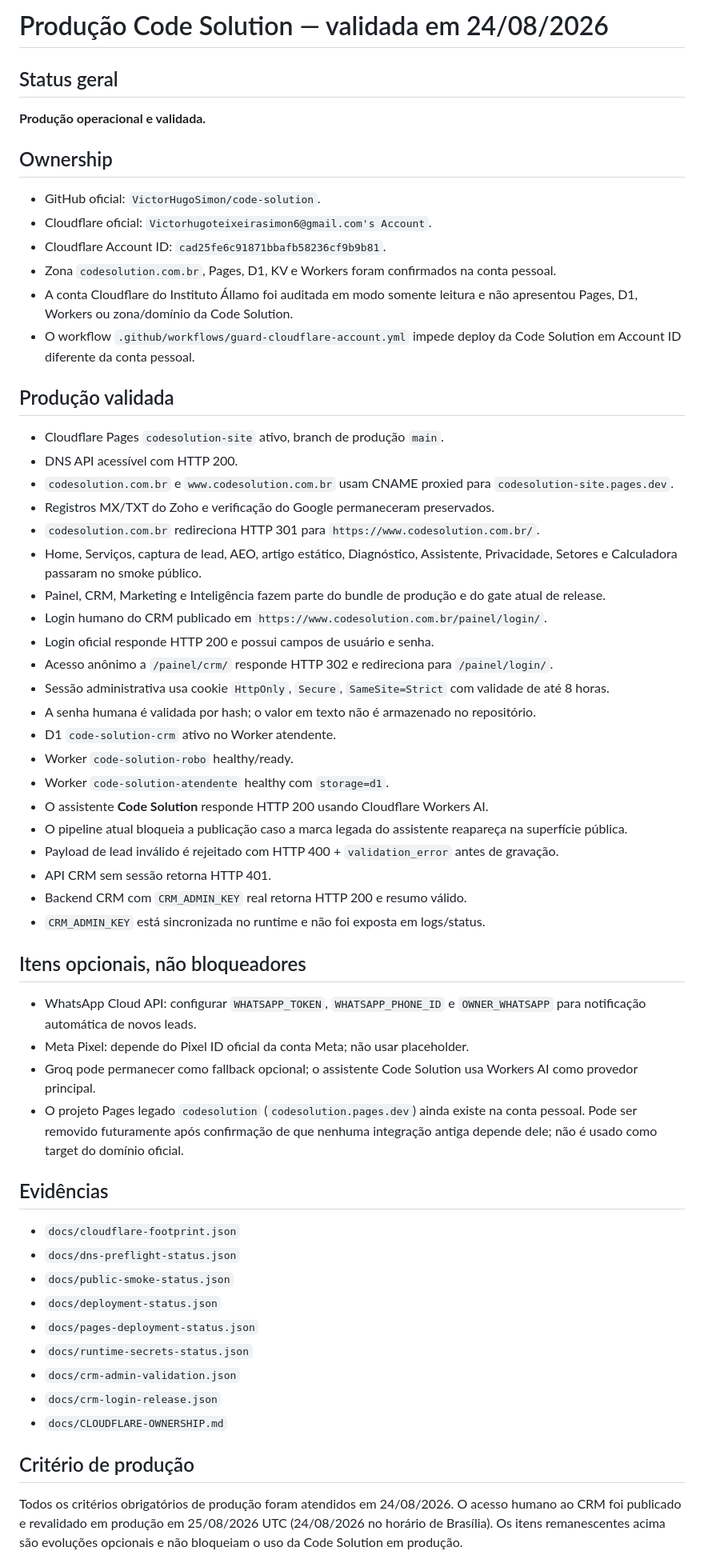
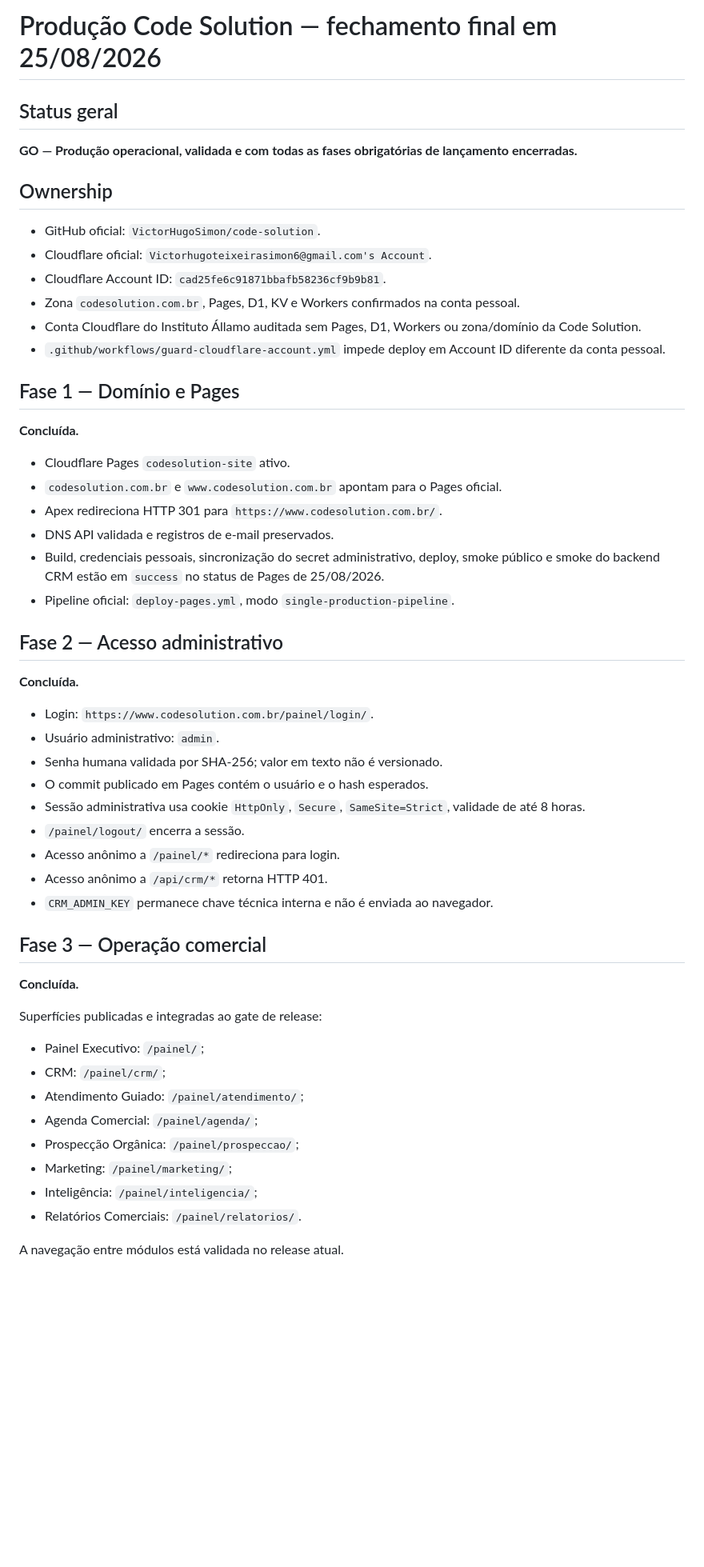
Before and after one commit to VictorHugoSimon/code-solution, a Markdown page: docs/PRODUCTION-GAPS.md, the part around one of its changes. Shown at 80% size. GitHub-like rendering; blank space fills up the shorter version.

Commit message:
docs: close all Code Solution launch phases

```diff
--- a/docs/PRODUCTION-GAPS.md
+++ b/docs/PRODUCTION-GAPS.md
@@ -1,61 +1,57 @@
-# Produção Code Solution — validada em 24/08/2026
+# Produção Code Solution — fechamento final em 25/08/2026
 
 ## Status geral
 
-**Produção operacional e validada.**
+**GO — Produção operacional, validada e com todas as fases obrigatórias de lançamento encerradas.**
 
 ## Ownership
 
 - GitHub oficial: `VictorHugoSimon/code-solution`.
 - Cloudflare oficial: `Victorhugoteixeirasimon6@gmail.com's Account`.
 - Cloudflare Account ID: `cad25fe6c91871bbafb58236cf9b9b81`.
-- Zona `codesolution.com.br`, Pages, D1, KV e Workers foram confirmados na conta pessoal.
-- A conta Cloudflare do Instituto Államo foi auditada em modo somente leitura e não apresentou Pages, D1, Workers ou zona/domínio da Code Solution.
-- O workflow `.github/workflows/guard-cloudflare-account.yml` impede deploy da Code Solution em Account ID diferente da conta pessoal.
+- Zona `codesolution.com.br`, Pages, D1, KV e Workers confirmados na conta pessoal.
+- Conta Cloudflare do Instituto Államo auditada sem Pages, D1, Workers ou zona/domínio da Code Solution.
+- `.github/workflows/guard-cloudflare-account.yml` impede deploy em Account ID diferente da conta pessoal.
 
-## Produção validada
+## Fase 1 — Domínio e Pages
 
-- Cloudflare Pages `codesolution-site` ativo, branch de produção `main`.
-- DNS API acessível com HTTP 200.
-- `codesolution.com.br` e `www.codesolution.com.br` usam CNAME proxied para `codesolution-site.pages.dev`.
-- Registros MX/TXT do Zoho e verificação do Google permaneceram preservados.
-- `codesolution.com.br` redireciona HTTP 301 para `https://www.codesolution.com.br/`.
-- Home, Serviços, captura de lead, AEO, artigo estático, Diagnóstico, Assistente, Privacidade, Setores e Calculadora passaram no smoke público.
-- Painel, CRM, Marketing e Inteligência fazem parte do bundle de produção e do gate atual de release.
-- Login humano do CRM publicado em `https://www.codesolution.com.br/painel/login/`.
-- Login oficial responde HTTP 200 e possui campos de usuário e senha.
-- Acesso anônimo a `/painel/crm/` responde HTTP 302 e redireciona para `/painel/login/`.
-- Sessão administrativa usa cookie `HttpOnly`, `Secure`, `SameSite=Strict` com validade de até 8 horas.
-- A senha humana é validada por hash; o valor em texto não é armazenado no repositório.
-- D1 `code-solution-crm` ativo no Worker atendente.
-- Worker `code-solution-robo` healthy/ready.
-- Worker `code-solution-atendente` healthy com `storage=d1`.
-- O assistente **Code Solution** responde HTTP 200 usando Cloudflare Workers AI.
-- O pipeline atual bloqueia a publicação caso a marca legada do assistente reapareça na superfície pública.
-- Payload de lead inválido é rejeitado com HTTP 400 + `validation_error` antes de gravação.
-- API CRM sem sessão retorna HTTP 401.
-- Backend CRM com `CRM_ADMIN_KEY` real retorna HTTP 200 e resumo válido.
-- `CRM_ADMIN_KEY` está sincronizada no runtime e não foi exposta em logs/status.
+**Concluída.**
 
-## Itens opcionais, não bloqueadores
+- Cloudflare Pages `codesolution-site` ativo.
+- `codesolution.com.br` e `www.codesolution.com.br` apontam para o Pages oficial.
+- Apex redireciona HTTP 301 para `https://www.codesolution.com.br/`.
+- DNS API validada e registros de e-mail preservados.
+- Build, credenciais pessoais, sincronização do secret administrativo, deploy, smoke público e smoke do backend CRM estão em `success` no status de Pages de 25/08/2026.
+- Pipeline oficial: `deploy-pages.yml`, modo `single-production-pipeline`.
 
-- WhatsApp Cloud API: configurar `WHATSAPP_TOKEN`, `WHATSAPP_PHONE_ID` e `OWNER_WHATSAPP` para notificação automática de novos leads.
-- Meta Pixel: depende do Pixel ID oficial da conta Meta; não usar placeholder.
-- Groq pode permanecer como fallback opcional; o assistente Code Solution usa Workers AI como provedor principal.
-- O projeto Pages legado `codesolution` (`codesolution.pages.dev`) ainda existe na conta pessoal. Pode ser removido futuramente após confirmação de que nenhuma integração antiga depende dele; não é usado como target do domínio oficial.
+## Fase 2 — Acesso administrativo
 
-## Evidências
+**Concluída.**
 
-- `docs/cloudflare-footprint.json`
-- `docs/dns-preflight-status.json`
-- `docs/public-smoke-status.json`
-- `docs/deployment-status.json`
-- `docs/pages-deployment-status.json`
-- `docs/runtime-secrets-status.json`
-- `docs/crm-admin-validation.json`
-- `docs/crm-login-release.json`
-- `docs/CLOUDFLARE-OWNERSHIP.md`
+- Login: `https://www.codesolution.com.br/painel/login/`.
+- Usuário administrativo: `admin`.
+- Senha humana validada por SHA-256; valor em texto não é versionado.
+- O commit publicado em Pages contém o usuário e o hash esperados.
+- Sessão administrativa usa cookie `HttpOnly`, `Secure`, `SameSite=Strict`, validade de até 8 horas.
+- `/painel/logout/` encerra a sessão.
+- Acesso anônimo a `/painel/*` redireciona para login.
+- Acesso anônimo a `/api/crm/*` retorna HTTP 401.
+- `CRM_ADMIN_KEY` permanece chave técnica interna e não é enviada ao navegador.
 
-## Critério de produção
+## Fase 3 — Operação comercial
 
-Todos os critérios obrigatórios de produção foram atendidos em 24/08/2026. O acesso humano ao CRM foi publicado e revalidado em produção em 25/08/2026 UTC (24/08/2026 no horário de Brasília). Os itens remanescentes acima são evoluções opcionais e não bloqueiam o uso da Code Solution em produção.
+**Concluída.**
+
+Superfícies publicadas e integradas ao gate de release:
+
+- Painel Executivo: `/painel/`;
+- CRM: `/painel/crm/`;
+- Atendimento Guiado: `/painel/atendimento/`;
+- Agenda Comercial: `/painel/agenda/`;
+- Prospecção Orgânica: `/painel/prospeccao/`;
+- Marketing: `/painel/marketing/`;
+- Inteligência: `/painel/inteligencia/`;
+- Relatórios Comerciais: `/painel/relatorios/`.
+
+A navegação entre módulos está validada no release atual.
+
```
Also changed, not shown: other parts of docs/PRODUCTION-GAPS.md (+58 -0 lines).
